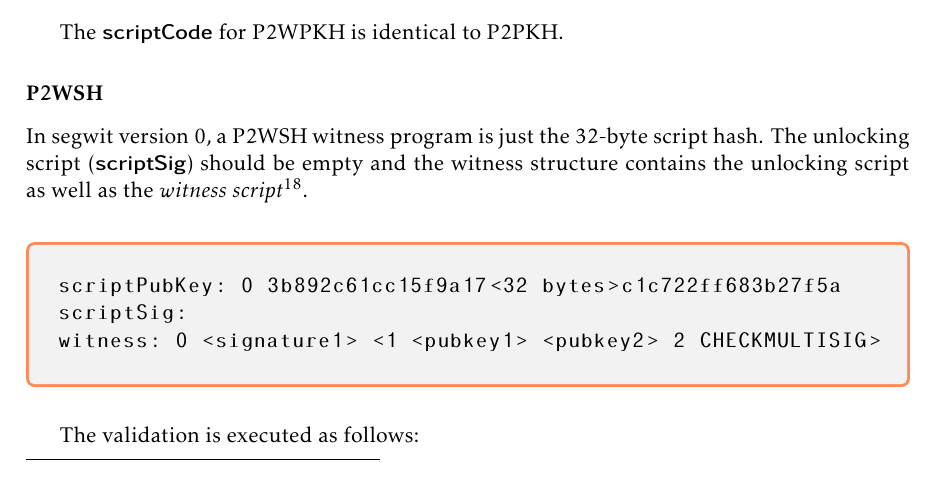
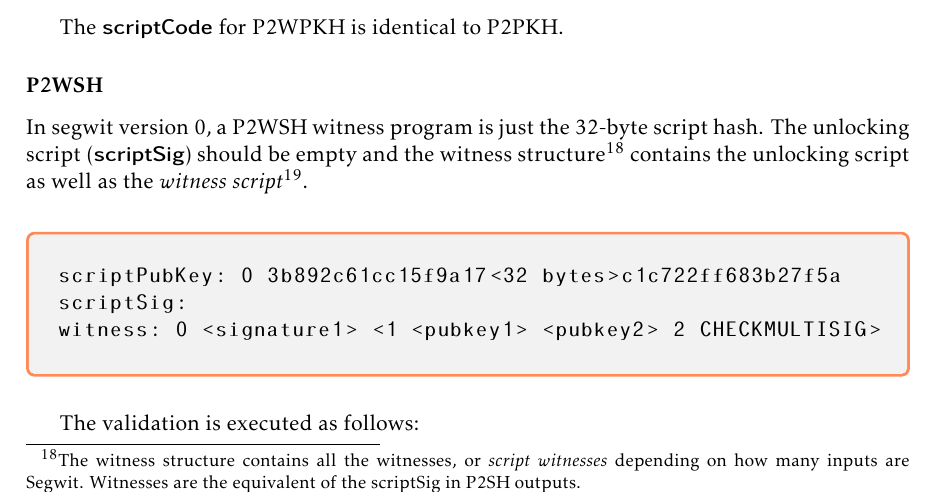
Before and after one commit to karask/bitcoin-textbook, a LaTeX thesis (bitcoin-textbook.tex, which reads scripting.tex): part of page 72 of 98, cut so that both start at the same text. Compiled offline with pdfLaTeX.

Commit message:
clarified that witness or script witness is the equivalent of scriptSig

```diff
--- a/scripting.tex
+++ b/scripting.tex
@@ -746,7 +746,7 @@ The \keyword{scriptCode} for P2WPKH is identical to P2PKH.
 
 
 \subsubsection*{P2WSH}
-In segwit version 0, a P2WSH witness program is just the 32-byte script hash. The unlocking script (\keyword{scriptSig}) should be empty and the witness structure contains the unlocking script as well as the \emph{witness script}\footnote{To clarify, witness script for a P2WSH is exactly what redeem script is for a P2SH.}.
+In segwit version 0, a P2WSH witness program is just the 32-byte script hash. The unlocking script (\keyword{scriptSig}) should be empty and the witness structure\footnote{The witness structure contains all the witnesses, or \emph{script witnesses} depending on how many inputs are Segwit. Witnesses are the equivalent of the scriptSig in P2SH outputs.} contains the unlocking script as well as the \emph{witness script}\footnote{To clarify, witness script for a P2WSH is exactly what redeem script is for a P2SH.}.
 
 \begin{emphbox}
 \begin{lstlisting}[style=Pseudomath]
```
Also changed, not shown: bitcoin-textbook.pdf.
